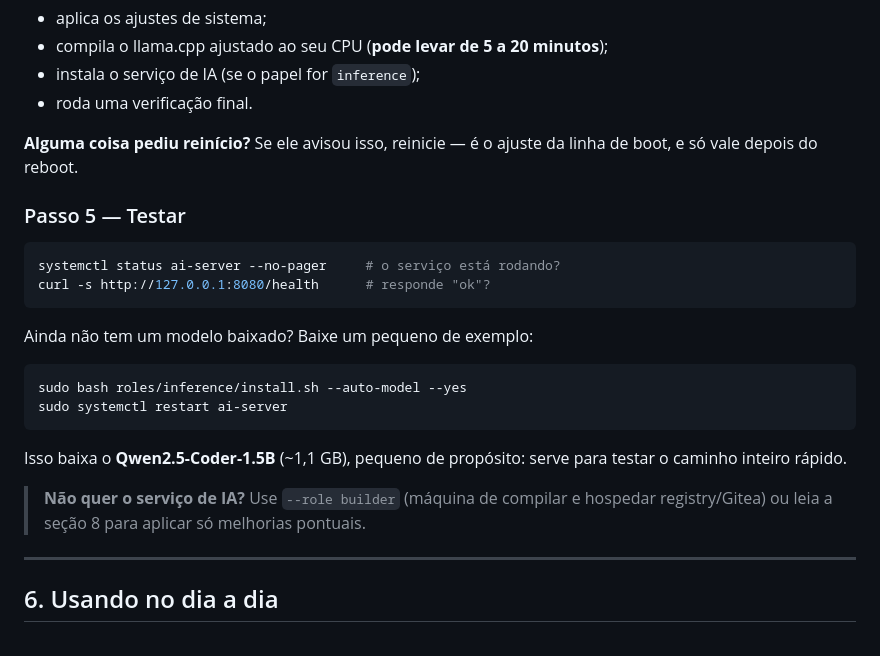
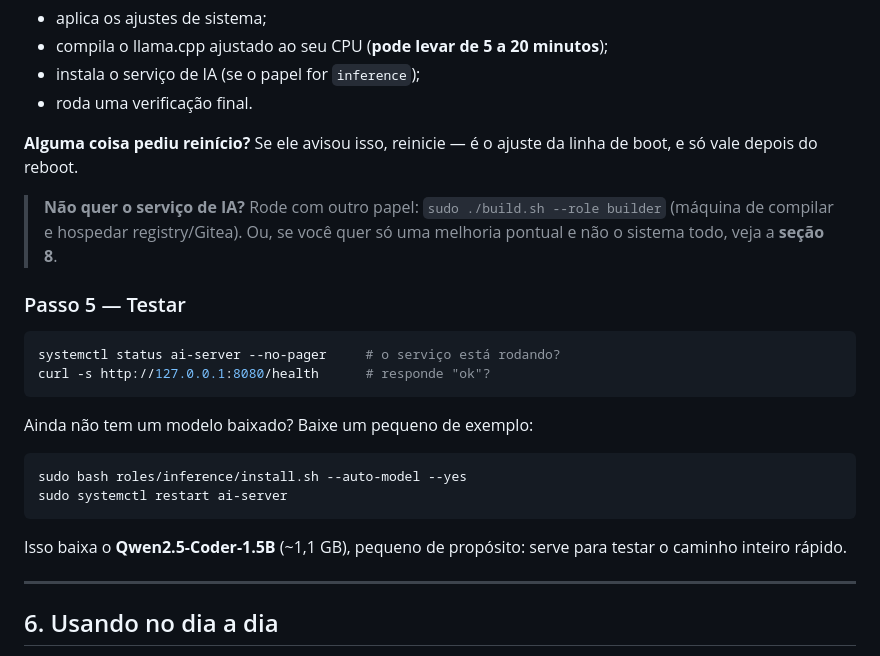
Before and after one commit to xtrempkch-droid/Deep_Rock_IA, a Markdown page: README.md, the part around the change. GitHub-like rendering.

Commit message:
docs(readme): mover a nota do `--role builder` para o Passo 4
A nota "Não quer o serviço de IA? Use `--role builder`" estava no **Passo 5**
(que testa o serviço `ai-server`), onde a escolha de papel não faz sentido —
o papel já foi decidido no **Passo 4**, ao rodar `build.sh`. Movida para o
Passo 4, com o comando explícito (`sudo ./build.sh --role builder`).

Co-authored-by: Copilot <223556219+Copilot@users.noreply.github.com>

````diff
--- a/README.md
+++ b/README.md
@@ -217,6 +217,11 @@ Ele mostra o que vai fazer e **pergunta antes de continuar**. Ao final:
 **Alguma coisa pediu reinício?** Se ele avisou isso, reinicie — é o ajuste da
 linha de boot, e só vale depois do reboot.
 
+> **Não quer o serviço de IA?** Rode com outro papel:
+> `sudo ./build.sh --role builder` (máquina de compilar e hospedar
+> registry/Gitea). Ou, se você quer só uma melhoria pontual e não o sistema
+> todo, veja a **seção 8**.
+
 ### Passo 5 — Testar
 
 ```bash
@@ -233,9 +238,6 @@ sudo systemctl restart ai-server
 
 Isso baixa o **Qwen2.5-Coder-1.5B** (~1,1 GB), pequeno de propósito: serve para
 testar o caminho inteiro rápido.
-
-> **Não quer o serviço de IA?** Use `--role builder` (máquina de compilar e
-> hospedar registry/Gitea) ou leia a seção 8 para aplicar só melhorias pontuais.
 
 ---
 
````
